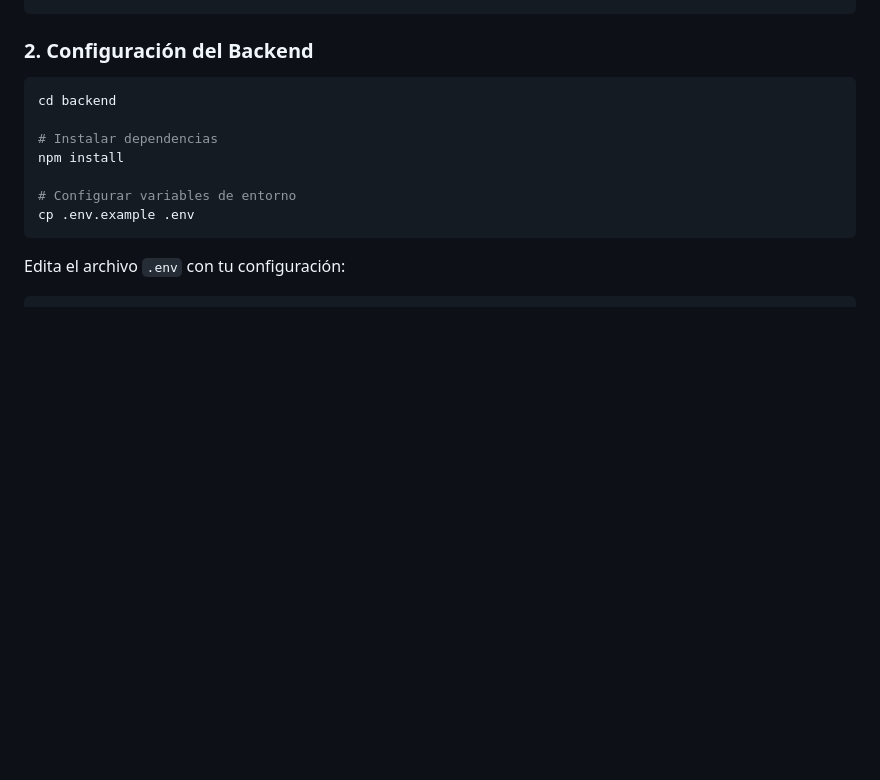
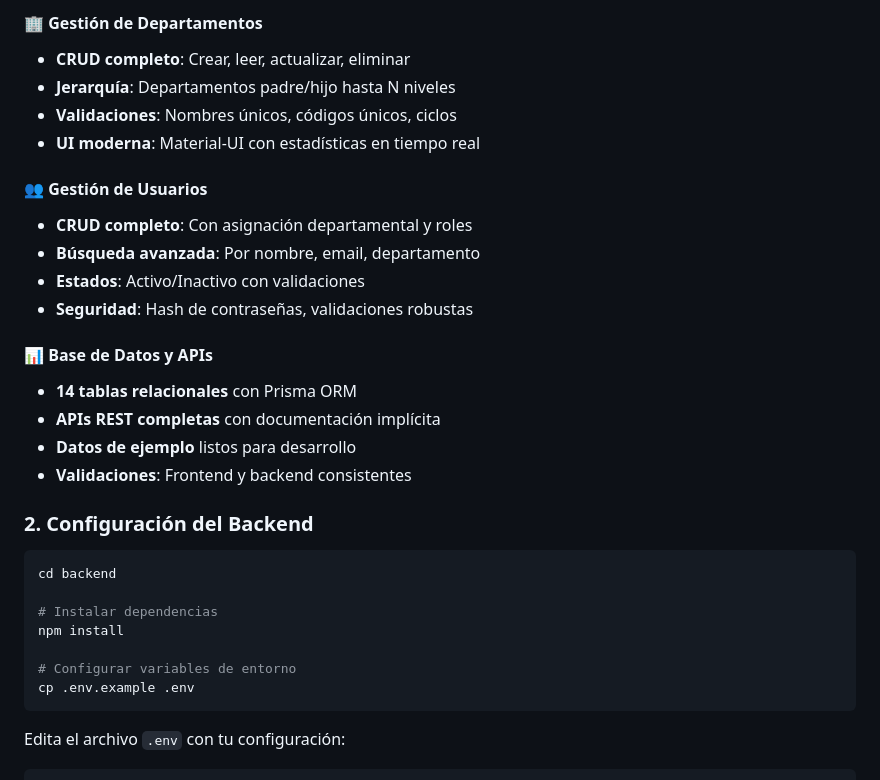
Before and after one commit to MakejoD/dpdPlanner, a Markdown page: README.md, the part around one of its changes. GitHub-like rendering; blank space fills up the shorter version.

```diff
--- a/README.md
+++ b/README.md
@@ -39,3 +131,20 @@ cd poa-management-system
+#### 🏢 Gestión de Departamentos
+- **CRUD completo**: Crear, leer, actualizar, eliminar
+- **Jerarquía**: Departamentos padre/hijo hasta N niveles
+- **Validaciones**: Nombres únicos, códigos únicos, ciclos
+- **UI moderna**: Material-UI con estadísticas en tiempo real
+
+#### 👥 Gestión de Usuarios
+- **CRUD completo**: Con asignación departamental y roles
+- **Búsqueda avanzada**: Por nombre, email, departamento
+- **Estados**: Activo/Inactivo con validaciones
+- **Seguridad**: Hash de contraseñas, validaciones robustas
+
+#### 📊 Base de Datos y APIs
+- **14 tablas relacionales** con Prisma ORM
+- **APIs REST completas** con documentación implícita
+- **Datos de ejemplo** listos para desarrollo
+- **Validaciones**: Frontend y backend consistentes
 
 ### 2. Configuración del Backend
 
```
Also changed, not shown: other parts of README.md (+101 -9 lines).
